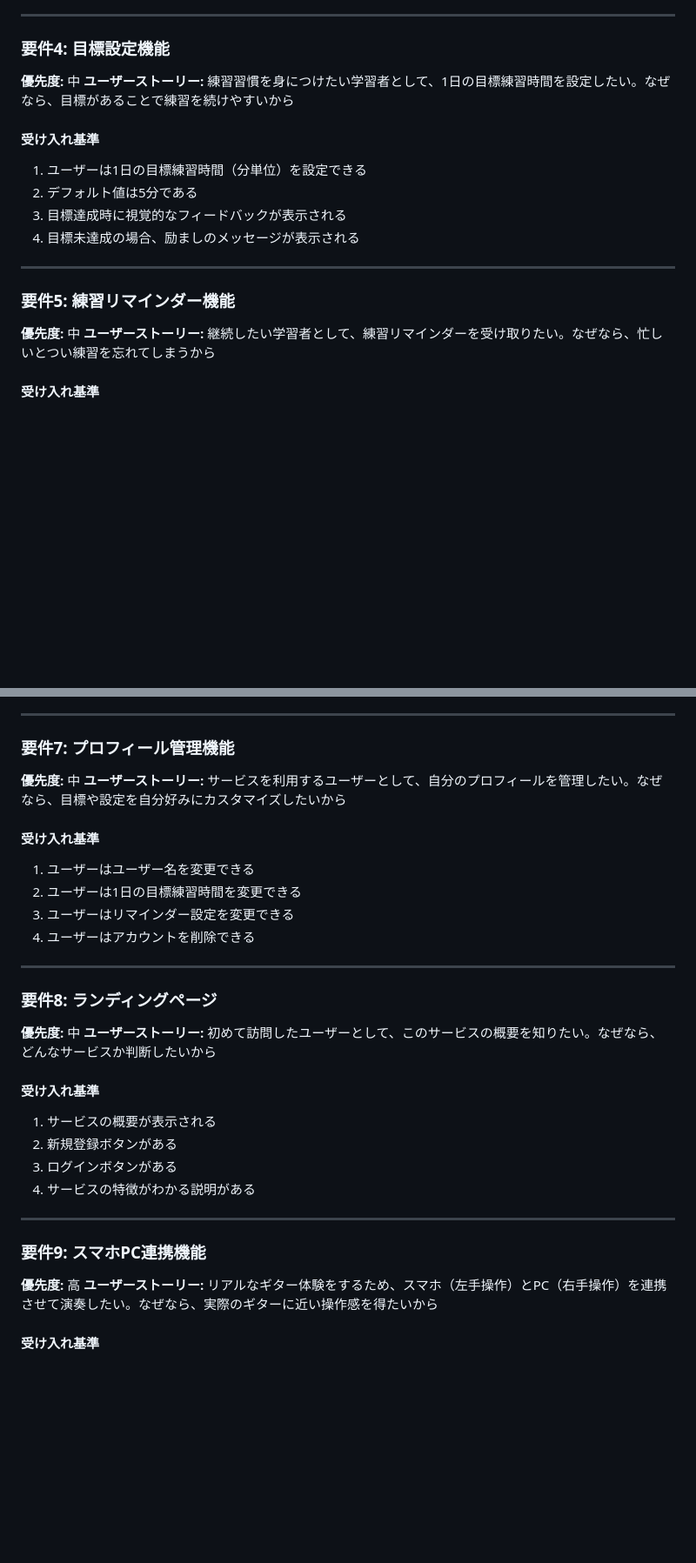
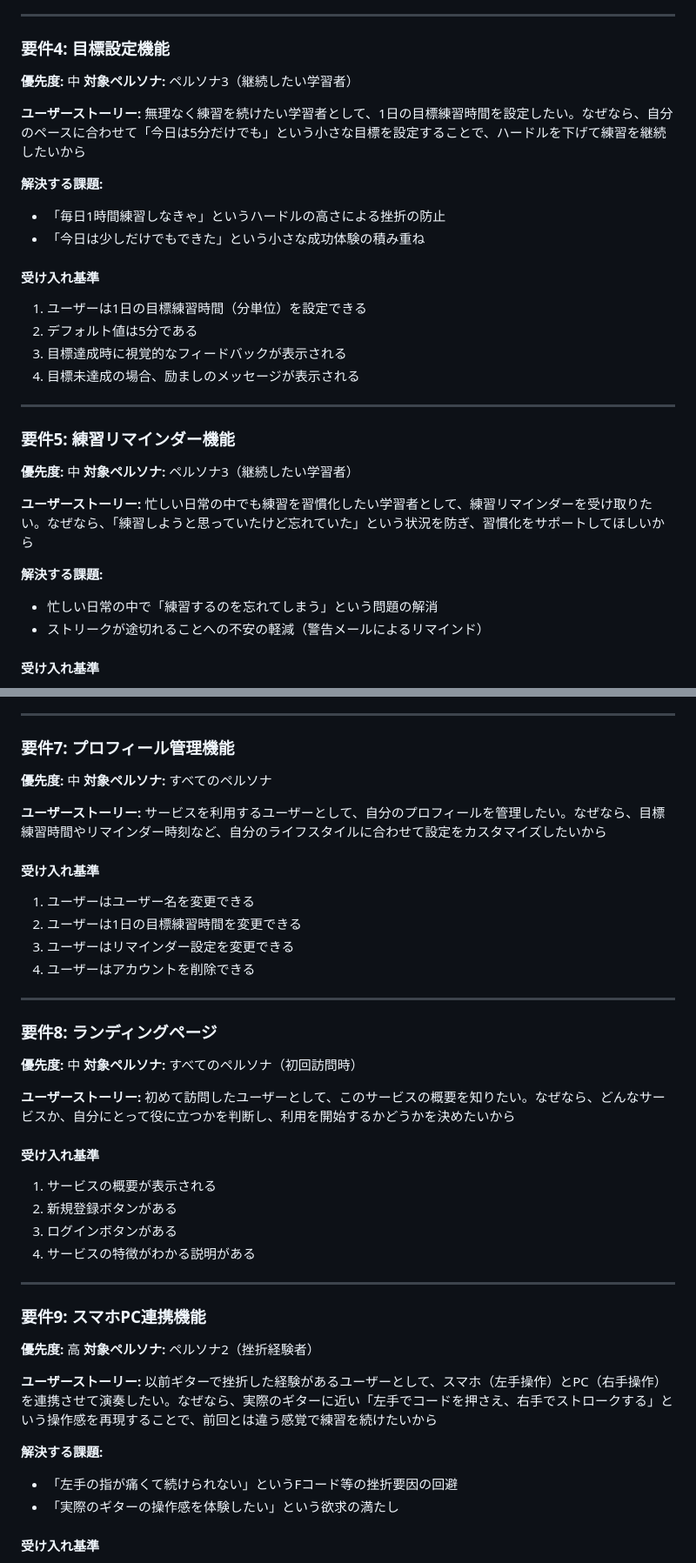
Before and after one commit to reoanrudo/air_guitar_02, a Markdown page: requirements.md, 2 parts joined by grey strips. Shown at 87% size. Rendered like a GitHub page; blank space fills up the shorter version.

```diff
--- a/requirements.md
+++ b/requirements.md
@@ -141,7 +184,14 @@ graph TB
 ### 要件4: 目標設定機能
 
 **優先度:** 中
-**ユーザーストーリー:** 練習習慣を身につけたい学習者として、1日の目標練習時間を設定したい。なぜなら、目標があることで練習を続けやすいから
+**対象ペルソナ:** ペルソナ3（継続したい学習者）
+
+**ユーザーストーリー:**
+無理なく練習を続けたい学習者として、1日の目標練習時間を設定したい。なぜなら、自分のペースに合わせて「今日は5分だけでも」という小さな目標を設定することで、ハードルを下げて練習を継続したいから
+
+**解決する課題:**
+- 「毎日1時間練習しなきゃ」というハードルの高さによる挫折の防止
+- 「今日は少しだけでもできた」という小さな成功体験の積み重ね
 
 #### 受け入れ基準
 1. ユーザーは1日の目標練習時間（分単位）を設定できる
@@ -154,7 +204,14 @@ graph TB
 ### 要件5: 練習リマインダー機能
 
 **優先度:** 中
-**ユーザーストーリー:** 継続したい学習者として、練習リマインダーを受け取りたい。なぜなら、忙しいとつい練習を忘れてしまうから
+**対象ペルソナ:** ペルソナ3（継続したい学習者）
+
+**ユーザーストーリー:**
+忙しい日常の中でも練習を習慣化したい学習者として、練習リマインダーを受け取りたい。なぜなら、「練習しようと思っていたけど忘れていた」という状況を防ぎ、習慣化をサポートしてほしいから
+
+**解決する課題:**
+- 忙しい日常の中で「練習するのを忘れてしまう」という問題の解消
+- ストリークが途切れることへの不安の軽減（警告メールによるリマインド）
 
 #### 受け入れ基準
 1. ユーザーはリマインダーのON/OFFを設定できる
@@ -189,7 +249,10 @@ graph TB
 ### 要件7: プロフィール管理機能
 
 **優先度:** 中
-**ユーザーストーリー:** サービスを利用するユーザーとして、自分のプロフィールを管理したい。なぜなら、目標や設定を自分好みにカスタマイズしたいから
+**対象ペルソナ:** すべてのペルソナ
+
+**ユーザーストーリー:**
+サービスを利用するユーザーとして、自分のプロフィールを管理したい。なぜなら、目標練習時間やリマインダー時刻など、自分のライフスタイルに合わせて設定をカスタマイズしたいから
 
 #### 受け入れ基準
 1. ユーザーはユーザー名を変更できる
@@ -202,7 +265,10 @@ graph TB
 ### 要件8: ランディングページ
 
 **優先度:** 中
-**ユーザーストーリー:** 初めて訪問したユーザーとして、このサービスの概要を知りたい。なぜなら、どんなサービスか判断したいから
+**対象ペルソナ:** すべてのペルソナ（初回訪問時）
+
+**ユーザーストーリー:**
+初めて訪問したユーザーとして、このサービスの概要を知りたい。なぜなら、どんなサービスか、自分にとって役に立つかを判断し、利用を開始するかどうかを決めたいから
 
 #### 受け入れ基準
 1. サービスの概要が表示される
@@ -215,7 +281,14 @@ graph TB
 ### 要件9: スマホPC連携機能
 
 **優先度:** 高
-**ユーザーストーリー:** リアルなギター体験をするため、スマホ（左手操作）とPC（右手操作）を連携させて演奏したい。なぜなら、実際のギターに近い操作感を得たいから
+**対象ペルソナ:** ペルソナ2（挫折経験者）
+
+**ユーザーストーリー:**
+以前ギターで挫折した経験があるユーザーとして、スマホ（左手操作）とPC（右手操作）を連携させて演奏したい。なぜなら、実際のギターに近い「左手でコードを押さえ、右手でストロークする」という操作感を再現することで、前回とは違う感覚で練習を続けたいから
+
+**解決する課題:**
+- 「左手の指が痛くて続けられない」というFコード等の挫折要因の回避
+- 「実際のギターの操作感を体験したい」という欲求の満たし
 
 #### 受け入れ基準
 1. PC画面にQRコードが表示される
```
Also changed, not shown: other parts of requirements.md (+85 -8 lines).
